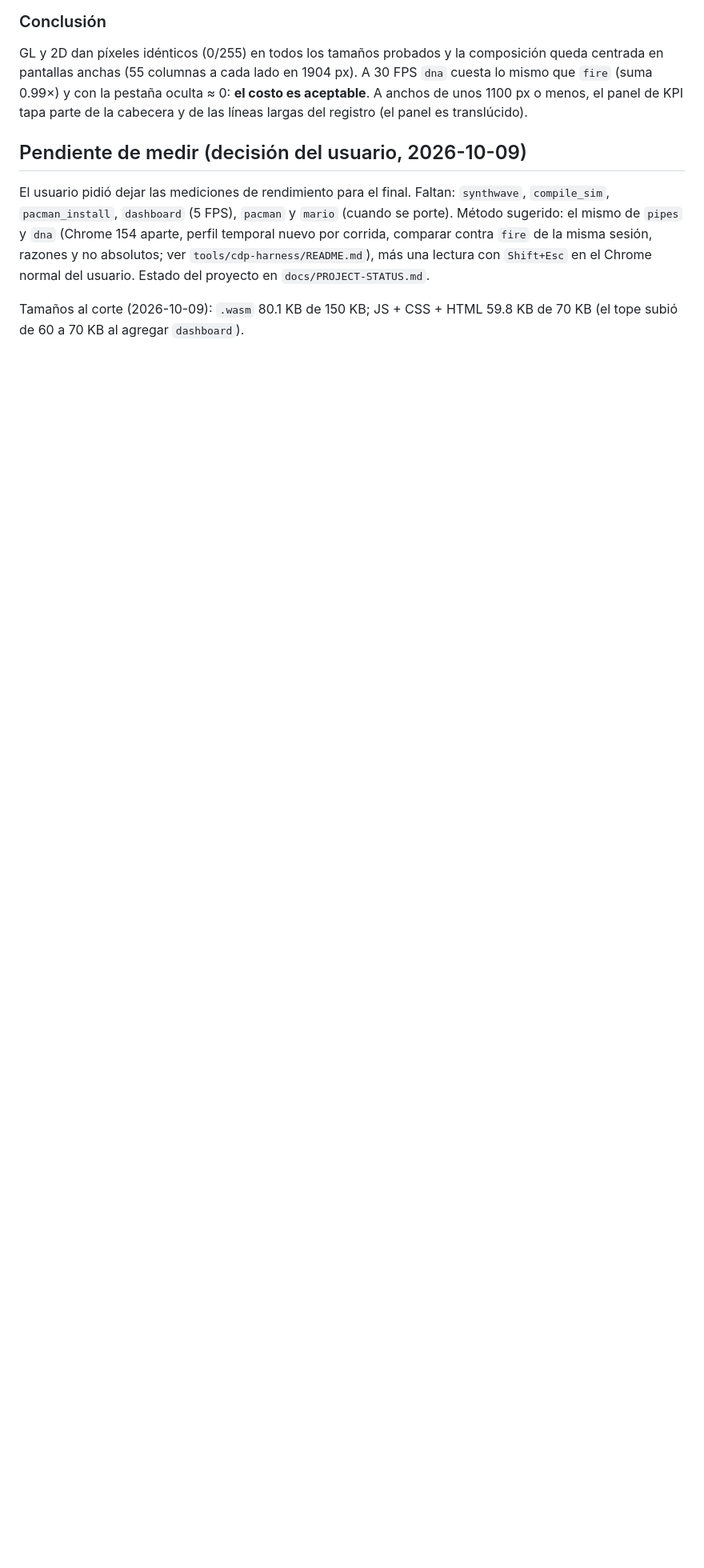
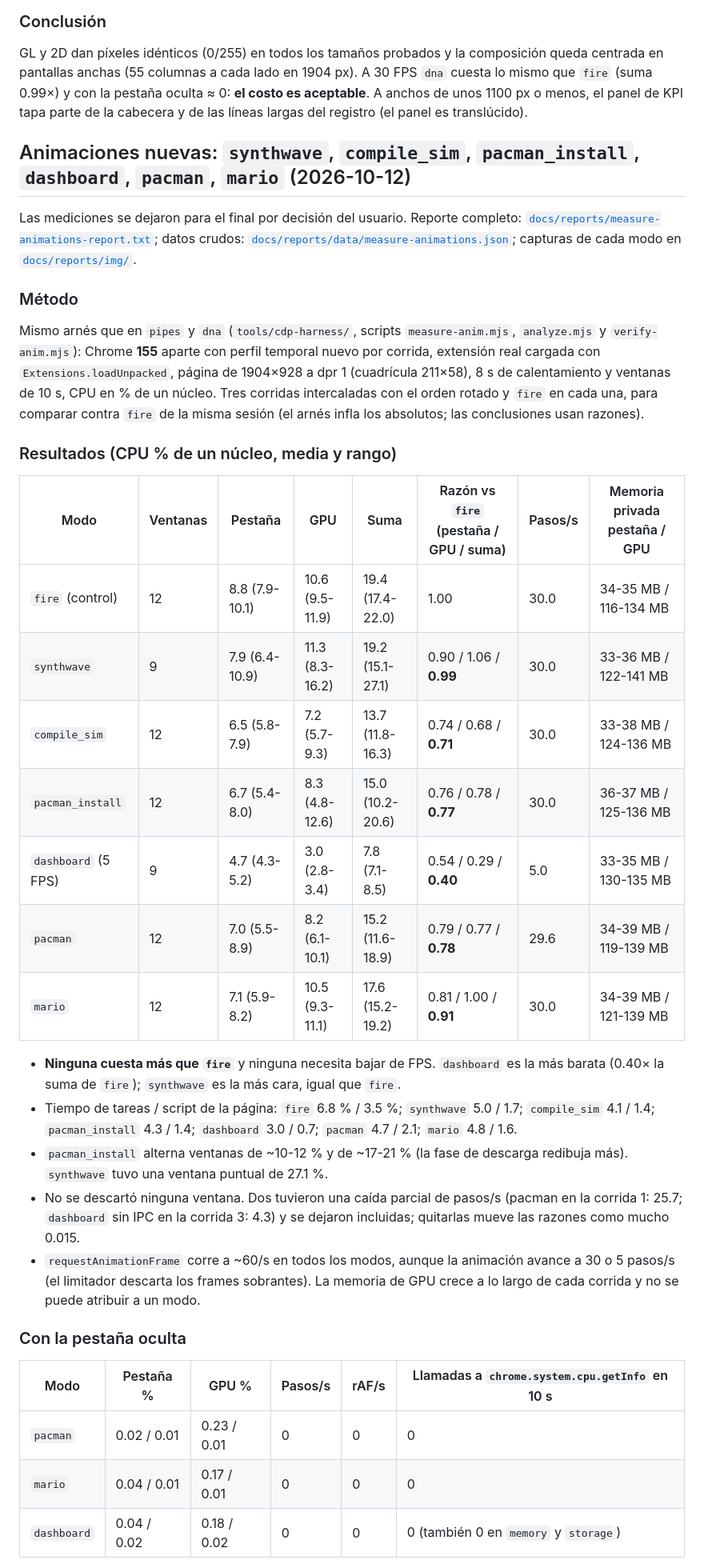
Before and after one commit to budja8/new-tab, a Markdown page: docs/measurements.md, the part around one of its changes. Shown at 80% size. GitHub-like rendering; blank space fills up the shorter version.

```diff
--- a/docs/measurements.md
+++ b/docs/measurements.md
@@ -225,8 +225,37 @@ Desde 123 columnas los márgenes son iguales o difieren en 1. Entre 112 y 122 co
 
 GL y 2D dan píxeles idénticos (0/255) en todos los tamaños probados y la composición queda centrada en pantallas anchas (55 columnas a cada lado en 1904 px). A 30 FPS `dna` cuesta lo mismo que `fire` (suma 0.99×) y con la pestaña oculta ≈ 0: **el costo es aceptable**. A anchos de unos 1100 px o menos, el panel de KPI tapa parte de la cabecera y de las líneas largas del registro (el panel es translúcido).
 
-## Pendiente de medir (decisión del usuario, 2026-10-09)
+## Animaciones nuevas: `synthwave`, `compile_sim`, `pacman_install`, `dashboard`, `pacman`, `mario` (2026-10-12)
 
-El usuario pidió dejar las mediciones de rendimiento para el final. Faltan: `synthwave`, `compile_sim`, `pacman_install`, `dashboard` (5 FPS), `pacman` y `mario` (cuando se porte). Método sugerido: el mismo de `pipes` y `dna` (Chrome 154 aparte, perfil temporal nuevo por corrida, comparar contra `fire` de la misma sesión, razones y no absolutos; ver `tools/cdp-harness/README.md`), más una lectura con `Shift+Esc` en el Chrome normal del usuario. Estado del proyecto en `docs/PROJECT-STATUS.md`.
+Las mediciones se dejaron para el final por decisión del usuario. Reporte completo: [`docs/reports/measure-animations-report.txt`](reports/measure-animations-report.txt); datos crudos: [`docs/reports/data/measure-animations.json`](reports/data/measure-animations.json); capturas de cada modo en [`docs/reports/img/`](reports/img/).
 
-Tamaños al corte (2026-10-09): `.wasm` 80.1 KB de 150 KB; JS + CSS + HTML 59.8 KB de 70 KB (el tope subió de 60 a 70 KB al agregar `dashboard`).
+### Método
+
+Mismo arnés que en `pipes` y `dna` (`tools/cdp-harness/`, scripts `measure-anim.mjs`, `analyze.mjs` y `verify-anim.mjs`): Chrome **155** aparte con perfil temporal nuevo por corrida, extensión real cargada con `Extensions.loadUnpacked`, página de 1904×928 a dpr 1 (cuadrícula 211×58), 8 s de calentamiento y ventanas de 10 s, CPU en % de un núcleo. Tres corridas intercaladas con el orden rotado y `fire` en cada una, para comparar contra `fire` de la misma sesión (el arnés infla los absolutos; las conclusiones usan razones).
+
+### Resultados (CPU % de un núcleo, media y rango)
+
+| Modo | Ventanas | Pestaña | GPU | Suma | Razón vs `fire` (pestaña / GPU / suma) | Pasos/s | Memoria privada pestaña / GPU |
+|---|---|---|---|---|---|---|---|
+| `fire` (control) | 12 | 8.8 (7.9-10.1) | 10.6 (9.5-11.9) | 19.4 (17.4-22.0) | 1.00 | 30.0 | 34-35 MB / 116-134 MB |
+| `synthwave` | 9 | 7.9 (6.4-10.9) | 11.3 (8.3-16.2) | 19.2 (15.1-27.1) | 0.90 / 1.06 / **0.99** | 30.0 | 33-36 MB / 122-141 MB |
+| `compile_sim` | 12 | 6.5 (5.8-7.9) | 7.2 (5.7-9.3) | 13.7 (11.8-16.3) | 0.74 / 0.68 / **0.71** | 30.0 | 33-38 MB / 124-136 MB |
+| `pacman_install` | 12 | 6.7 (5.4-8.0) | 8.3 (4.8-12.6) | 15.0 (10.2-20.6) | 0.76 / 0.78 / **0.77** | 30.0 | 36-37 MB / 125-136 MB |
+| `dashboard` (5 FPS) | 9 | 4.7 (4.3-5.2) | 3.0 (2.8-3.4) | 7.8 (7.1-8.5) | 0.54 / 0.29 / **0.40** | 5.0 | 33-35 MB / 130-135 MB |
+| `pacman` | 12 | 7.0 (5.5-8.9) | 8.2 (6.1-10.1) | 15.2 (11.6-18.9) | 0.79 / 0.77 / **0.78** | 29.6 | 34-39 MB / 119-139 MB |
+| `mario` | 12 | 7.1 (5.9-8.2) | 10.5 (9.3-11.1) | 17.6 (15.2-19.2) | 0.81 / 1.00 / **0.91** | 30.0 | 34-39 MB / 121-139 MB |
+
+- **Ninguna cuesta más que `fire`** y ninguna necesita bajar de FPS. `dashboard` es la más barata (0.40× la suma de `fire`); `synthwave` es la más cara, igual que `fire`.
+- Tiempo de tareas / script de la página: `fire` 6.8 % / 3.5 %; `synthwave` 5.0 / 1.7; `compile_sim` 4.1 / 1.4; `pacman_install` 4.3 / 1.4; `dashboard` 3.0 / 0.7; `pacman` 4.7 / 2.1; `mario` 4.8 / 1.6.
+- `pacman_install` alterna ventanas de ~10-12 % y de ~17-21 % (la fase de descarga redibuja más). `synthwave` tuvo una ventana puntual de 27.1 %.
+- No se descartó ninguna ventana. Dos tuvieron una caída parcial de pasos/s (pacman en la corrida 1: 25.7; `dashboard` sin IPC en la corrida 3: 4.3) y se dejaron incluidas; quitarlas mueve las razones como mucho 0.015.
+- `requestAnimationFrame` corre a ~60/s en todos los modos, aunque la animación avance a 30 o 5 pasos/s (el limitador descarta los frames sobrantes). La memoria de GPU crece a lo largo de cada corrida y no se puede atribuir a un modo.
+
+### Con la pestaña oculta
+
+| Modo | Pestaña % | GPU % | Pasos/s | rAF/s | Llamadas a `chrome.system.cpu.getInfo` en 10 s |
+|---|---|---|---|---|---|
+| `pacman` | 0.02 / 0.01 | 0.23 / 0.01 | 0 | 0 | 0 |
+| `mario` | 0.04 / 0.01 | 0.17 / 0.01 | 0 | 0 | 0 |
+| `dashboard` | 0.04 / 0.02 | 0.18 / 0.02 | 0 | 0 | 0 (también 0 en `memory` y `storage`) |
+
```
Also changed, not shown: other parts of docs/measurements.md (+36 -0 lines).
